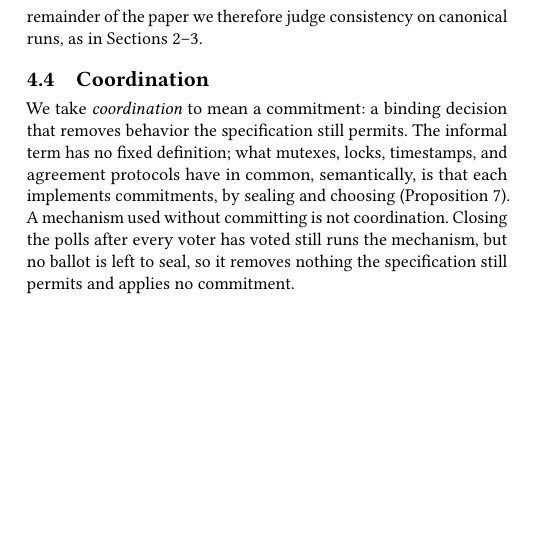
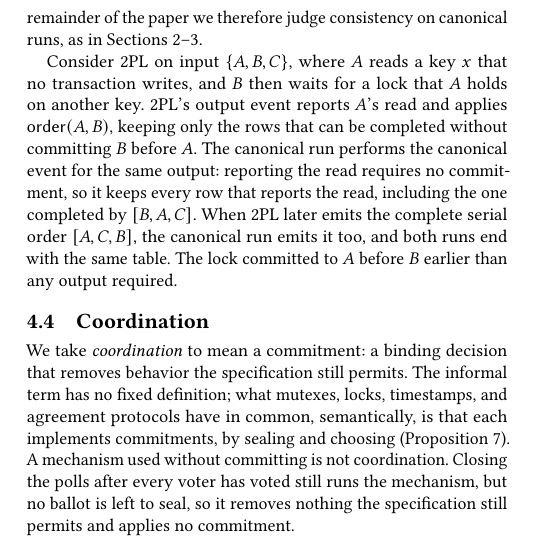
Before and after one commit to jhellerstein/coord-criterion, a LaTeX document (main.tex, which reads sections/distributed.tex): part of one column of page 11 of 29, cut so that both start at the same text, the shorter picture padded with empty space. Compiled offline with pdfLaTeX.

Commit message:
Systems: worked example of a canonical equivalent (2PL lock vs canonical run), Lean-checked

```diff
--- a/sections/distributed.tex
+++ b/sections/distributed.tex
@@ -191,6 +191,17 @@ system's own commitments can only remove more rows than the canonical ones
 would.  In the remainder of the paper we therefore judge consistency on
 canonical runs, as in
 Sections~\ref{sec:functional-calm}--\ref{sec:complete-calm}.
+
+Consider 2PL on input $\{A,B,C\}$, where $A$ reads a key $x$ that no
+transaction writes, and $B$ then waits for a lock that $A$ holds on another
+key.  2PL's output event reports $A$'s read and applies $\mathsf{order}(A,B)$,
+keeping only the rows that can be completed without committing $B$ before $A$.
+The canonical run performs the canonical event for the same output: reporting
+the read requires no commitment, so it keeps every row that reports the read,
+including the one completed by $[B,A,C]$.  When 2PL later emits the complete
+serial order $[A,C,B]$, the canonical run emits it too, and both runs end with
+the same table.  The lock committed to $A$ before $B$ earlier than any output
+required.
 
 \subsection{Coordination}
 \label{sec:coordination}
```
Also changed, not shown: lean/README.md, 4 other files.
